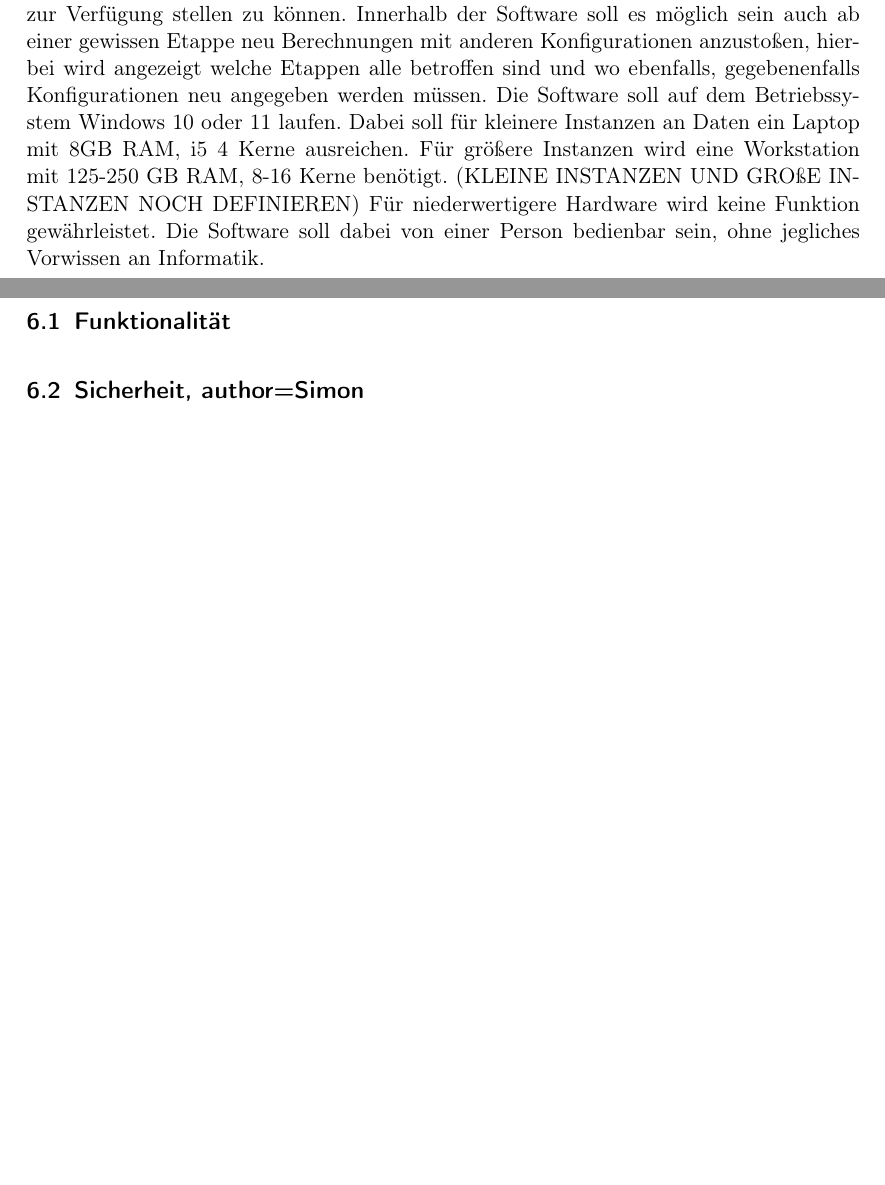
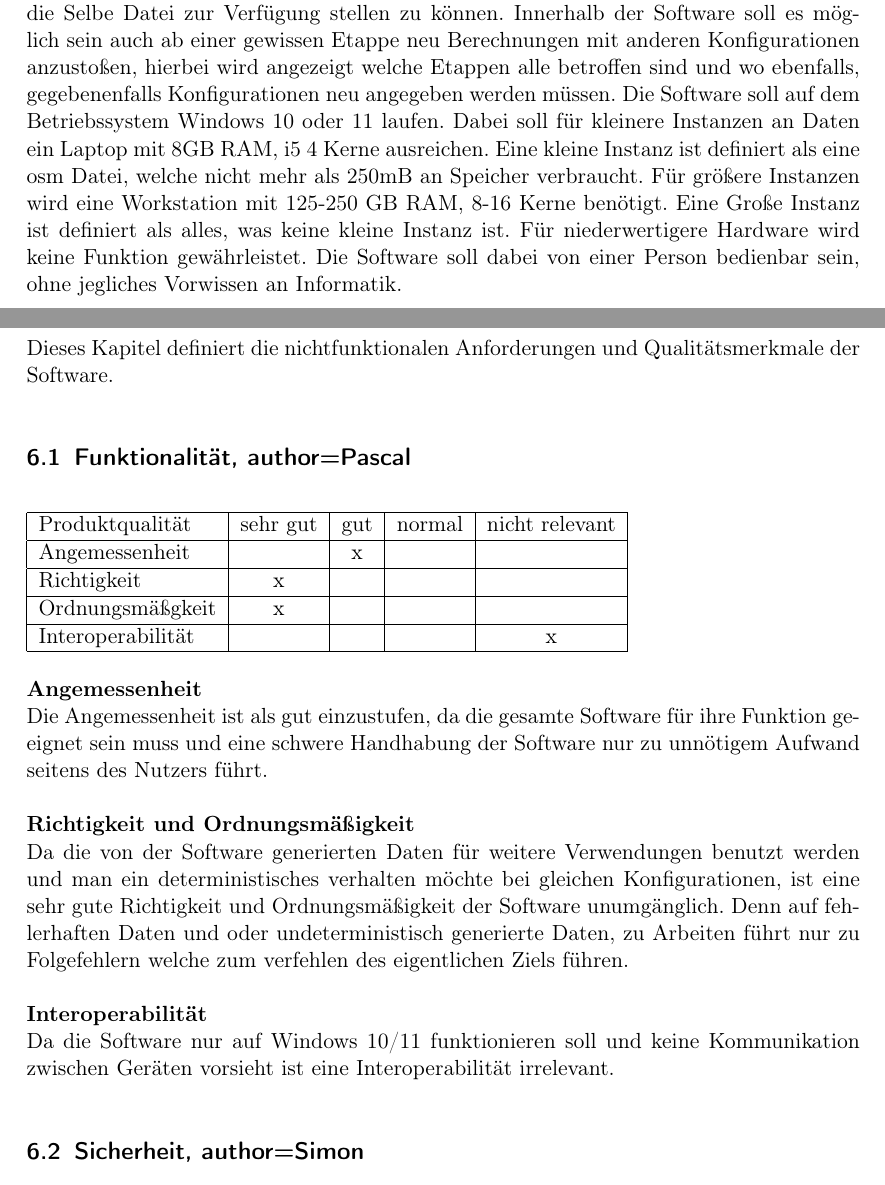
Before and after one commit to LuposX/KonfiguratorFuerOSMDaten, a LaTeX document (Pflichtenheft.tex): two parts of pages 6 and 10 of 13, joined at a grey line, cut so that both start at the same text, the shorter picture padded with empty space. Compiled offline with pdfLaTeX.

Commit message:
kapitel 6.1 bearbeitet. in Kapitel 2.3 kleine und große Instanzen definiert, und ein paar Textverschönerungen

```diff
--- a/Pflichtenheft.tex
+++ b/Pflichtenheft.tex
@@ -115,8 +117,9 @@ Diese von der Software exportierten Dateien sollen ebenfalls wieder importierbar
 Innerhalb der Software soll es möglich sein auch ab einer gewissen Etappe neu Berechnungen mit anderen Konfigurationen anzustoßen, hierbei wird angezeigt welche Etappen alle betroffen sind und wo ebenfalls, gegebenenfalls Konfigurationen neu angegeben werden müssen.
 Die Software soll auf dem Betriebssystem Windows 10 oder 11 laufen.
 Dabei soll für kleinere Instanzen an Daten ein Laptop mit 8GB RAM, i5 4 Kerne ausreichen.
+Eine kleine Instanz ist definiert als eine osm Datei, welche nicht mehr als 250mB an Speicher verbraucht.
 Für größere Instanzen wird eine Workstation mit 125-250 GB RAM, 8-16 Kerne benötigt.
-(KLEINE INSTANZEN UND GROßE INSTANZEN NOCH DEFINIEREN)
+Eine Große Instanz ist definiert als alles, was keine kleine Instanz ist.
 Für niederwertigere Hardware wird keine Funktion gewährleistet.
 Die Software soll dabei von einer Person bedienbar sein, ohne jegliches Vorwissen an Informatik.
 
@@ -141,7 +144,45 @@ Die Software soll dabei von einer Person bedienbar sein, ohne jegliches Vorwisse
 
 \section{Nichtfunktionale Anforderungen}
 
-\subsection{Funktionalität}
+Dieses Kapitel definiert die nichtfunktionalen Anforderungen und Qualitätsmerkmale der Software.
+
+
+
+
+
+\subsection{Funktionalität, author=Pascal}
+
+\begin{tabular}{|l| c| c| c| c|}
+    \hline
+        Produktqualität & sehr gut & gut & normal & nicht relevant \\
+    \hline
+        Angemessenheit & & x & &\\
+    \hline
+        Richtigkeit & x & & &\\
+    \hline
+        Ordnungsmäßgkeit & x & & &\\
+    \hline
+        Interoperabilität & & & & x\\
+    \hline
+
+    \end{tabular}
+
+\textbf{Angemessenheit}
+\newline
+Die Angemessenheit ist als gut einzustufen, da die gesamte Software für ihre Funktion geeignet sein muss und eine schwere Handhabung der Software nur zu unnötigem Aufwand seitens des Nutzers führt.
+
+\textbf{Richtigkeit und Ordnungsmäßigkeit}
+\newline
+Da die von der Software generierten Daten für weitere Verwendungen benutzt werden und man ein deterministisches verhalten möchte bei gleichen Konfigurationen, ist eine sehr gute Richtigkeit und Ordnungsmäßigkeit der Software unumgänglich. Denn auf fehlerhaften Daten und oder undeterministisch generierte Daten, zu Arbeiten führt nur zu Folgefehlern welche zum verfehlen des eigentlichen Ziels führen.
+
+\textbf{Interoperabilität}
+\newline
+Da die Software nur auf Windows 10/11 funktionieren soll und keine Kommunikation zwischen Geräten vorsieht ist eine Interoperabilität irrelevant.
+
+
+
+
+
 \subsection{Sicherheit, author=Simon}
 
 \textbf{Zuverlässigkeit}
```
Also changed, not shown: Pflichtenheft.tex (6 more changed lines).
